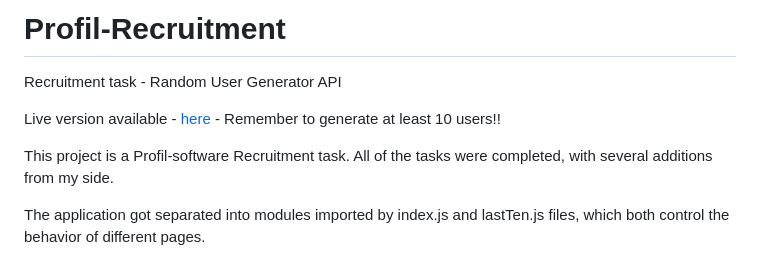
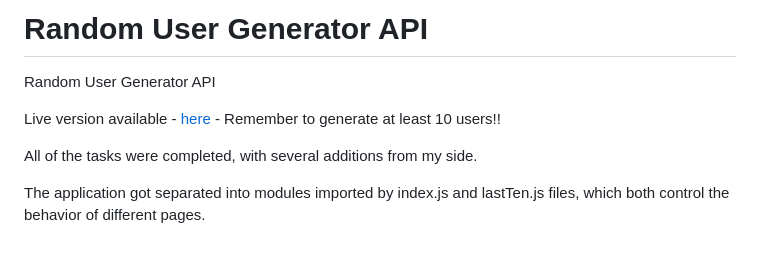
Before and after one commit to Profana92/Profil-Recrutation, a Markdown page: README.md, the part around the change. GitHub-like rendering.

```diff
--- a/README.md
+++ b/README.md
@@ -1,10 +1,10 @@
-# Profil-Recruitment
+# Random User Generator API
 
-Recruitment task - Random User Generator API
+Random User Generator API
 
 Live version available - <a href="https://wojciech-marczak.pl/">here</a> - Remember to generate at least 10 users!!
 
-This project is a Profil-software Recruitment task. All of the tasks were completed, with several additions from my side.
+All of the tasks were completed, with several additions from my side.
 
 The application got separated into modules imported by index.js and lastTen.js files, which both control the behavior of different pages.
 
```
